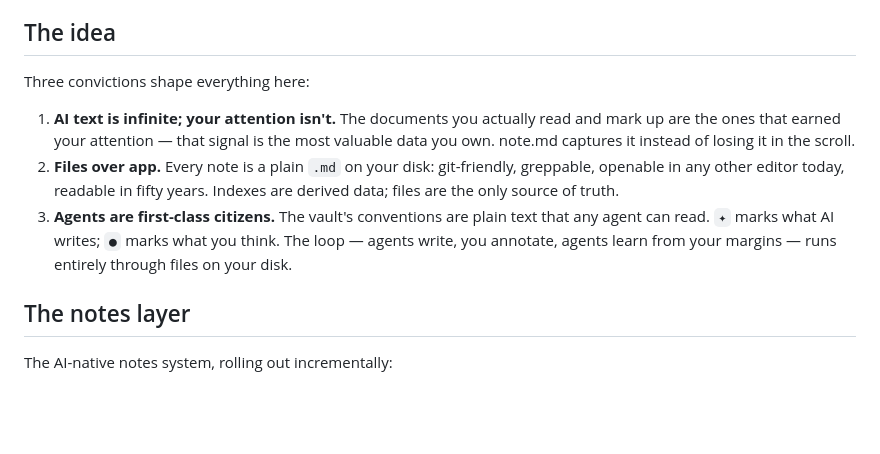
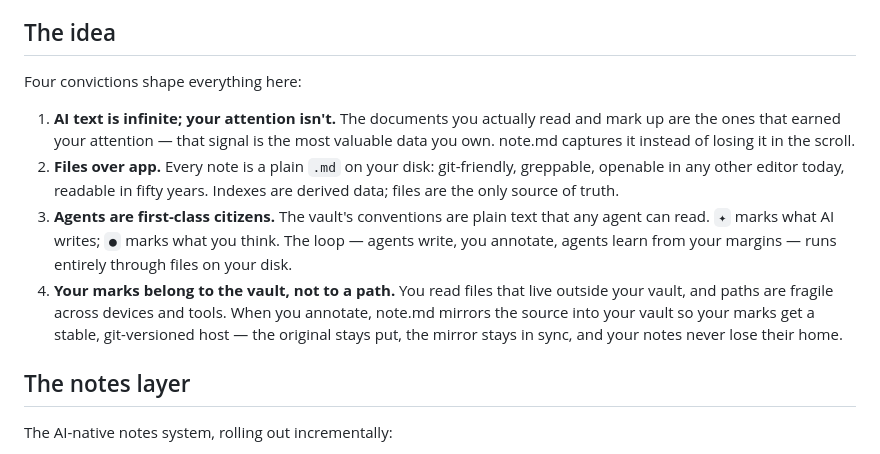
Before and after one commit to wizlijun/note.md, a Markdown page: README.md, the part around the change. GitHub-like rendering; blank space fills up the shorter version.

Commit message:
docs: product principle — marks belong to the vault, not to a path
Co-Authored-By: Claude Opus 4.8 (1M context) <noreply@anthropic.com>

```diff
--- a/README.md
+++ b/README.md
@@ -25,7 +25,7 @@ WebView (WKWebView). No bundled browser, unlike Electron.
 
 ## The idea
 
-Three convictions shape everything here:
+Four convictions shape everything here:
 
 1. **AI text is infinite; your attention isn't.** The documents you actually
    read and mark up are the ones that earned your attention — that signal is
@@ -38,6 +38,11 @@ Three convictions shape everything here:
    text that any agent can read. `✦` marks what AI writes; `●` marks what you
    think. The loop — agents write, you annotate, agents learn from your
    margins — runs entirely through files on your disk.
+4. **Your marks belong to the vault, not to a path.** You read files that live
+   outside your vault, and paths are fragile across devices and tools. When you
+   annotate, note.md mirrors the source into your vault so your marks get a
+   stable, git-versioned host — the original stays put, the mirror stays in
+   sync, and your notes never lose their home.
 
 ## The notes layer
 
```
Also changed, not shown: docs/product-principle-mirror-hosted-marks.md (added, +17 -0 lines).
